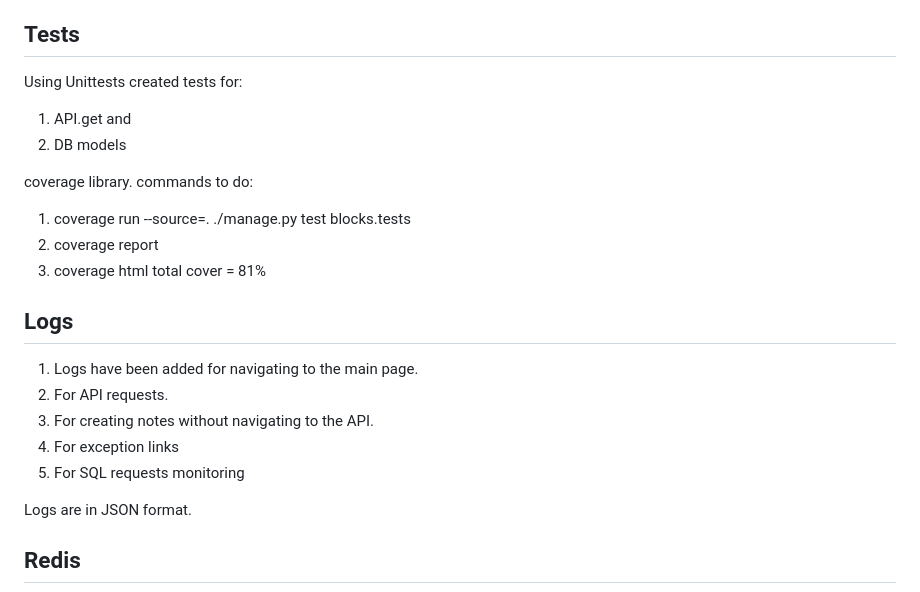
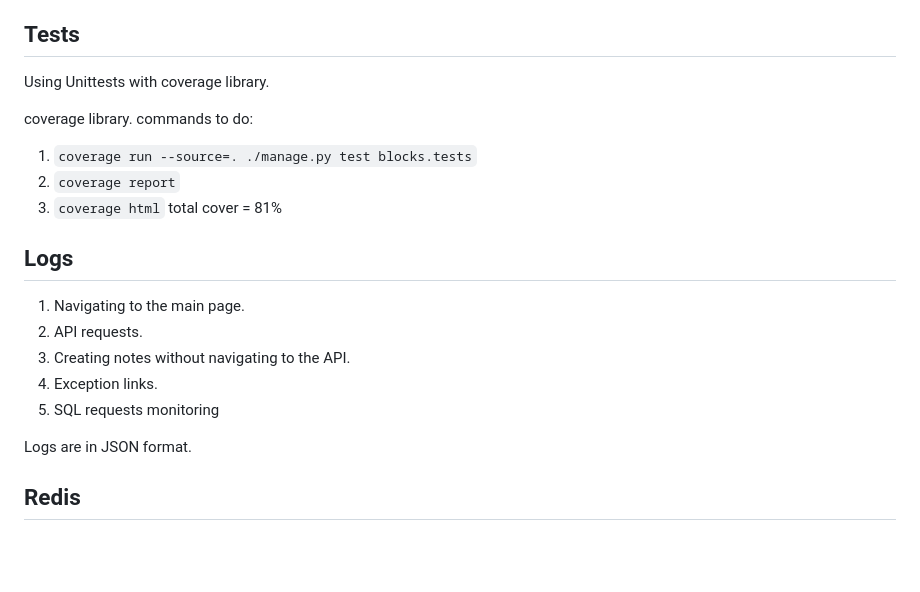
Before and after one commit to Bakachuba/Block, a Markdown page: README.md, the part around one of its changes. GitHub-like rendering; blank space fills up the shorter version.

```diff
--- a/README.md
+++ b/README.md
@@ -109,28 +116,23 @@ lists.
 
 ## Tests
 
-Using Unittests
-created tests for:
-
-1) API.get
-   and
-2) DB models
+Using Unittests with coverage library.
 
 coverage library.
 commands to do:
 
-1) coverage run --source=. ./manage.py test blocks.tests
-2) coverage report
-3) coverage html
+1) `coverage run --source=. ./manage.py test blocks.tests`
+2) `coverage report`
+3) `coverage html`
    total cover = 81%
 
 ## Logs
 
-1) Logs have been added for navigating to the main page.
-2) For API requests.
-3) For creating notes without navigating to the API.
-4) For exception links
-5) For SQL requests monitoring
+1) Navigating to the main page.
+2) API requests.
+3) Creating notes without navigating to the API.
+4) Exception links.
+5) SQL requests monitoring
 
 Logs are in JSON format.
 
```
Also changed, not shown: other parts of README.md (+30 -23 lines).
